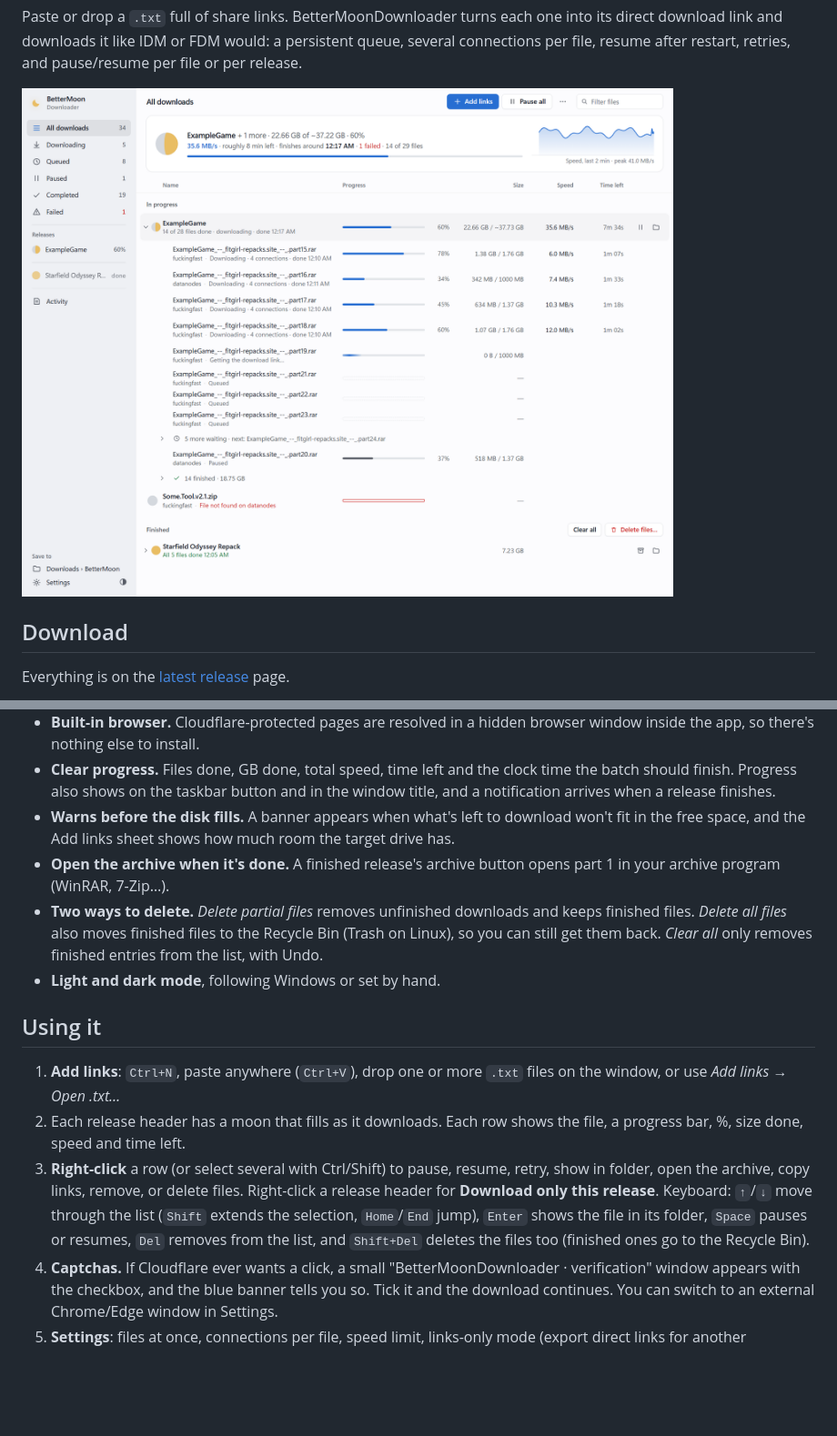
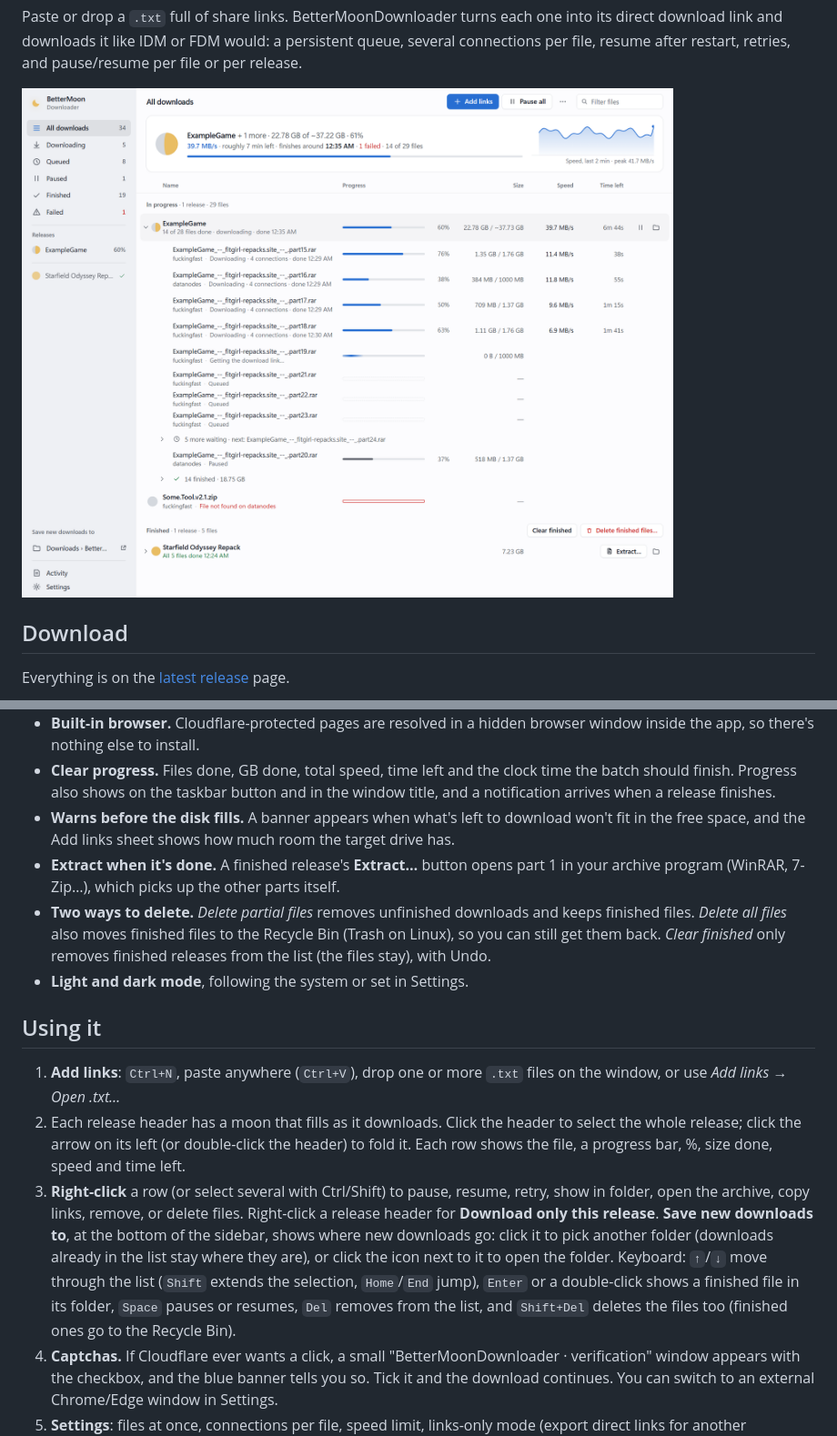
Before and after one commit to koubayashi/BetterMoonDownloader, a Markdown page: README.md, 2 parts joined by grey strips. Shown at 91% size. Drawn GitHub-style; pictures changed too: assets/screenshot-light.png; blank space fills up the shorter version.

```diff
--- a/README.md
+++ b/README.md
@@ -95,16 +95,17 @@ To remove it later: `sudo apt remove better-moon-downloader` or `sudo dnf remove
 - **Built-in browser.** Cloudflare-protected pages are resolved in a hidden browser window inside the app, so there's nothing else to install.
 - **Clear progress.** Files done, GB done, total speed, time left and the clock time the batch should finish. Progress also shows on the taskbar button and in the window title, and a notification arrives when a release finishes.
 - **Warns before the disk fills.** A banner appears when what's left to download won't fit in the free space, and the Add links sheet shows how much room the target drive has.
-- **Open the archive when it's done.** A finished release's archive button opens part 1 in your archive program (WinRAR, 7-Zip…).
-- **Two ways to delete.** *Delete partial files* removes unfinished downloads and keeps finished files. *Delete all files* also moves finished files to the Recycle Bin (Trash on Linux), so you can still get them back. *Clear all* only removes finished entries from the list, with Undo.
-- **Light and dark mode**, following Windows or set by hand.
+- **Extract when it's done.** A finished release's **Extract…** button opens part 1 in your archive program (WinRAR, 7-Zip…), which picks up the other parts itself.
+- **Two ways to delete.** *Delete partial files* removes unfinished downloads and keeps finished files. *Delete all files* also moves finished files to the Recycle Bin (Trash on Linux), so you can still get them back. *Clear finished* only removes finished releases from the list (the files stay), with Undo.
+- **Light and dark mode**, following the system or set in Settings.
 
 ## Using it
 
 1. **Add links**: `Ctrl+N`, paste anywhere (`Ctrl+V`), drop one or more `.txt` files on the window, or use *Add links → Open .txt…*
-2. Each release header has a moon that fills as it downloads. Each row shows the file, a progress bar, %, size done, speed and time left.
+2. Each release header has a moon that fills as it downloads. Click the header to select the whole release; click the arrow on its left (or double-click the header) to fold it. Each row shows the file, a progress bar, %, size done, speed and time left.
 3. **Right-click** a row (or select several with Ctrl/Shift) to pause, resume, retry, show in folder, open the archive, copy links, remove, or delete files. Right-click a release header for **Download only this release**.
-   Keyboard: `↑`/`↓` move through the list (`Shift` extends the selection, `Home`/`End` jump), `Enter` shows the file in its folder, `Space` pauses or resumes, `Del` removes from the list, and `Shift+Del` deletes the files too (finished ones go to the Recycle Bin).
+   **Save new downloads to**, at the bottom of the sidebar, shows where new downloads go: click it to pick another folder (downloads already in the list stay where they are), or click the icon next to it to open the folder.
+   Keyboard: `↑`/`↓` move through the list (`Shift` extends the selection, `Home`/`End` jump), `Enter` or a double-click shows a finished file in its folder, `Space` pauses or resumes, `Del` removes from the list, and `Shift+Del` deletes the files too (finished ones go to the Recycle Bin).
 4. **Captchas.** If Cloudflare ever wants a click, a small "BetterMoonDownloader · verification" window appears with the checkbox, and the blue banner tells you so. Tick it and the download continues. You can switch to an external Chrome/Edge window in Settings.
 5. **Settings**: files at once, connections per file, speed limit, links-only mode (export direct links for another downloader), retries, browser tabs, captcha wait, browser path, datanodes premium API key (skips the browser), and proxies.
 
```
Also changed, not shown: DECISIONS.md (+5 -0 lines), assets/screenshot-dark.png, 3 other files.
